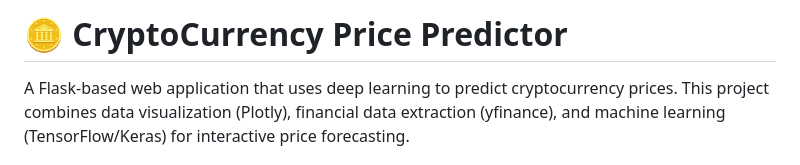
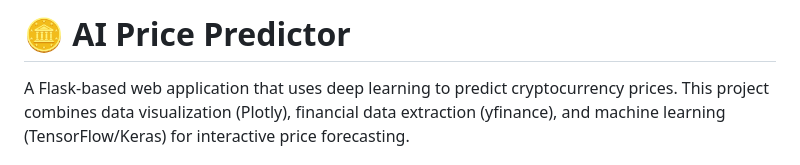
Before and after one commit to ArpitKadam/AI-Stock-Predictor, a Markdown page: README.md, the part around the change. GitHub-like rendering.

```diff
--- a/README.md
+++ b/README.md
@@ -1,4 +1,4 @@
-# 🪙 CryptoCurrency Price Predictor
+# 🪙 AI Price Predictor
 
 A Flask-based web application that uses deep learning to predict cryptocurrency prices. This project combines data visualization (Plotly), financial data extraction (yfinance), and machine learning (TensorFlow/Keras) for interactive price forecasting.
 
```
